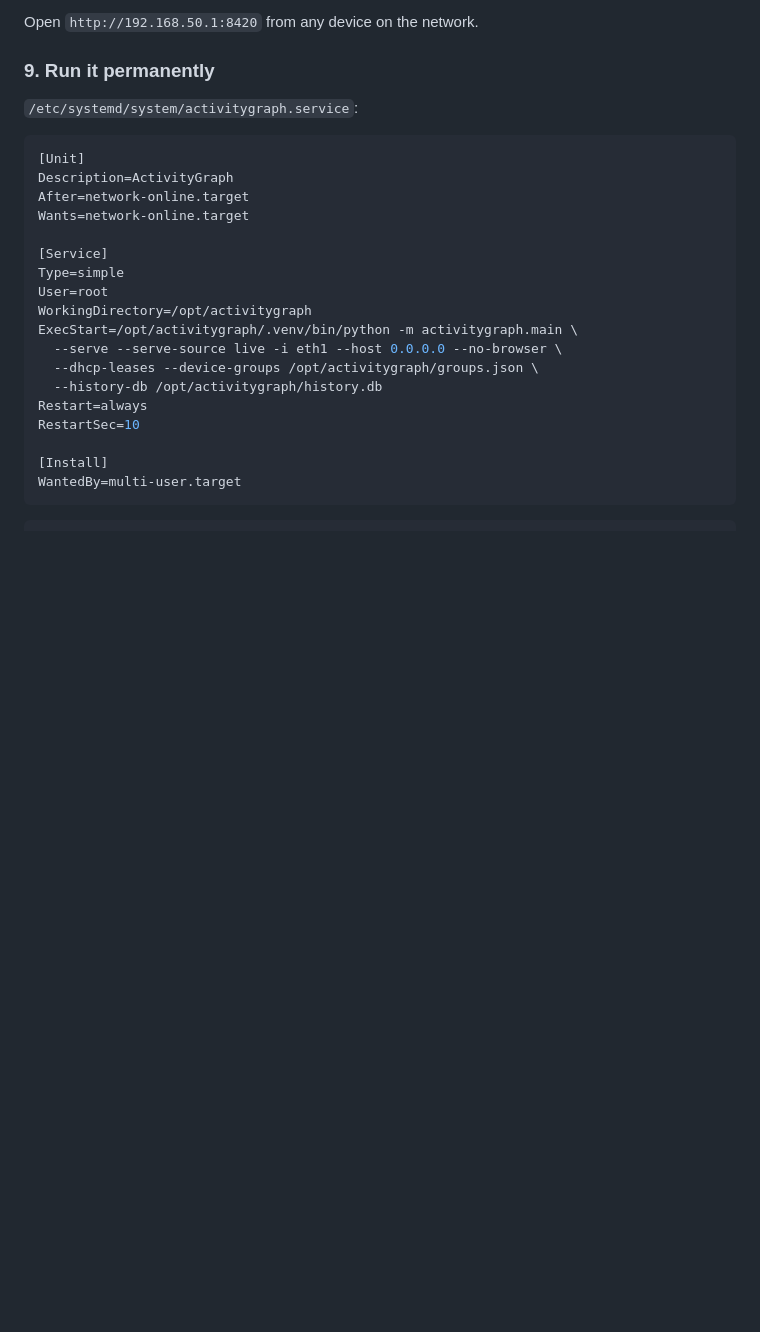
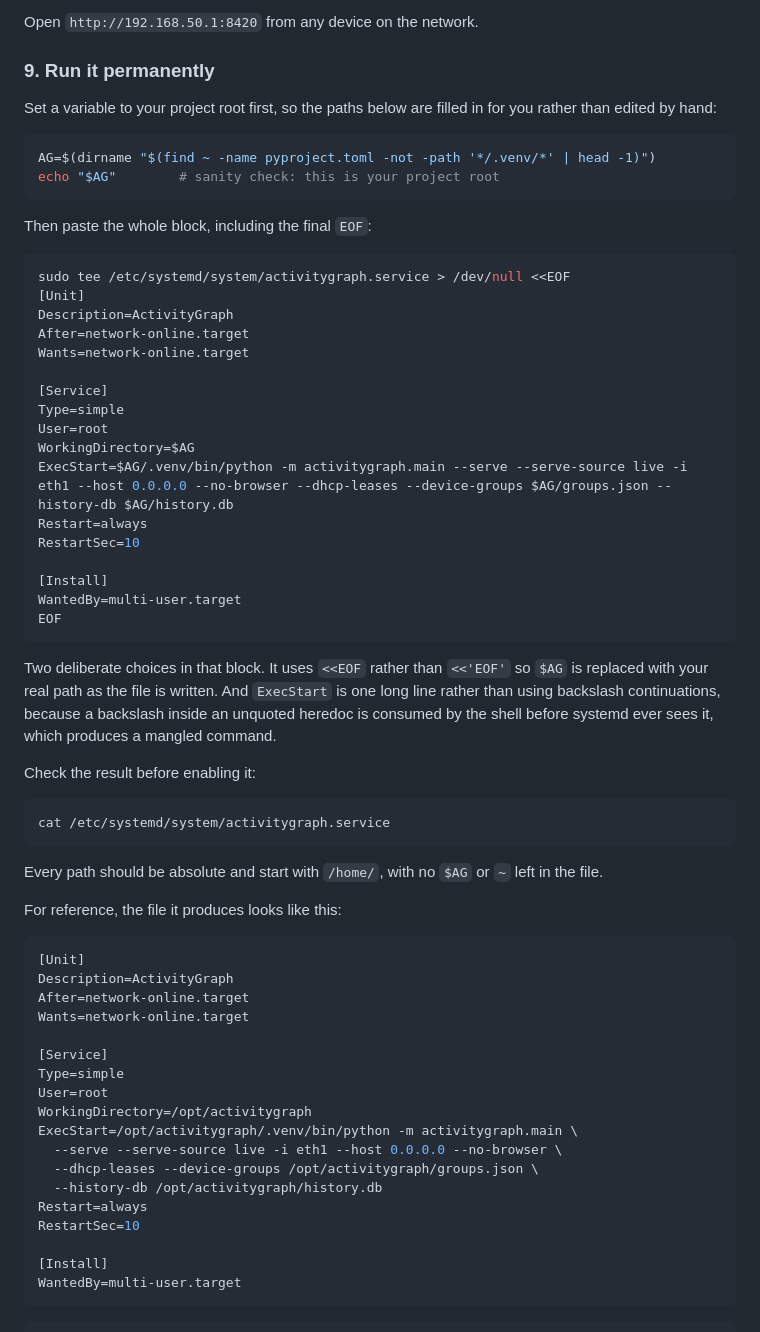
Before and after one commit to nathanlopes45/activitygraph, a Markdown page: docs/raspberry-pi-gateway.md, the part around one of its changes. GitHub-like rendering; blank space fills up the shorter version.

````diff
--- a/docs/raspberry-pi-gateway.md
+++ b/docs/raspberry-pi-gateway.md
@@ -372,7 +484,53 @@ Open `http://192.168.50.1:8420` from any device on the network.
 
 ### 9. Run it permanently
 
-`/etc/systemd/system/activitygraph.service`:
+Set a variable to your project root first, so the paths below are filled in
+for you rather than edited by hand:
+
+```bash
+AG=$(dirname "$(find ~ -name pyproject.toml -not -path '*/.venv/*' | head -1)")
+echo "$AG"        # sanity check: this is your project root
+```
+
+Then paste the whole block, including the final `EOF`:
+
+```bash
+sudo tee /etc/systemd/system/activitygraph.service > /dev/null <<EOF
+[Unit]
+Description=ActivityGraph
+After=network-online.target
+Wants=network-online.target
+
+[Service]
+Type=simple
+User=root
+WorkingDirectory=$AG
+ExecStart=$AG/.venv/bin/python -m activitygraph.main --serve --serve-source live -i eth1 --host 0.0.0.0 --no-browser --dhcp-leases --device-groups $AG/groups.json --history-db $AG/history.db
+Restart=always
+RestartSec=10
+
+[Install]
+WantedBy=multi-user.target
+EOF
+```
+
+Two deliberate choices in that block. It uses `<<EOF` rather than `<<'EOF'`
+so `$AG` is replaced with your real path as the file is written. And
+`ExecStart` is one long line rather than using backslash continuations,
+because a backslash inside an unquoted heredoc is consumed by the shell
+before systemd ever sees it, which produces a mangled command.
+
+Check the result before enabling it:
+
+```bash
+cat /etc/systemd/system/activitygraph.service
+```
+
+Every path should be absolute and start with `/home/`, with no `$AG` or `~`
+left in the file.
+
+For reference, the file it produces looks like this:
+
 ```ini
 [Unit]
 Description=ActivityGraph
````
Also changed, not shown: other parts of docs/raspberry-pi-gateway.md (+119 -7 lines).
